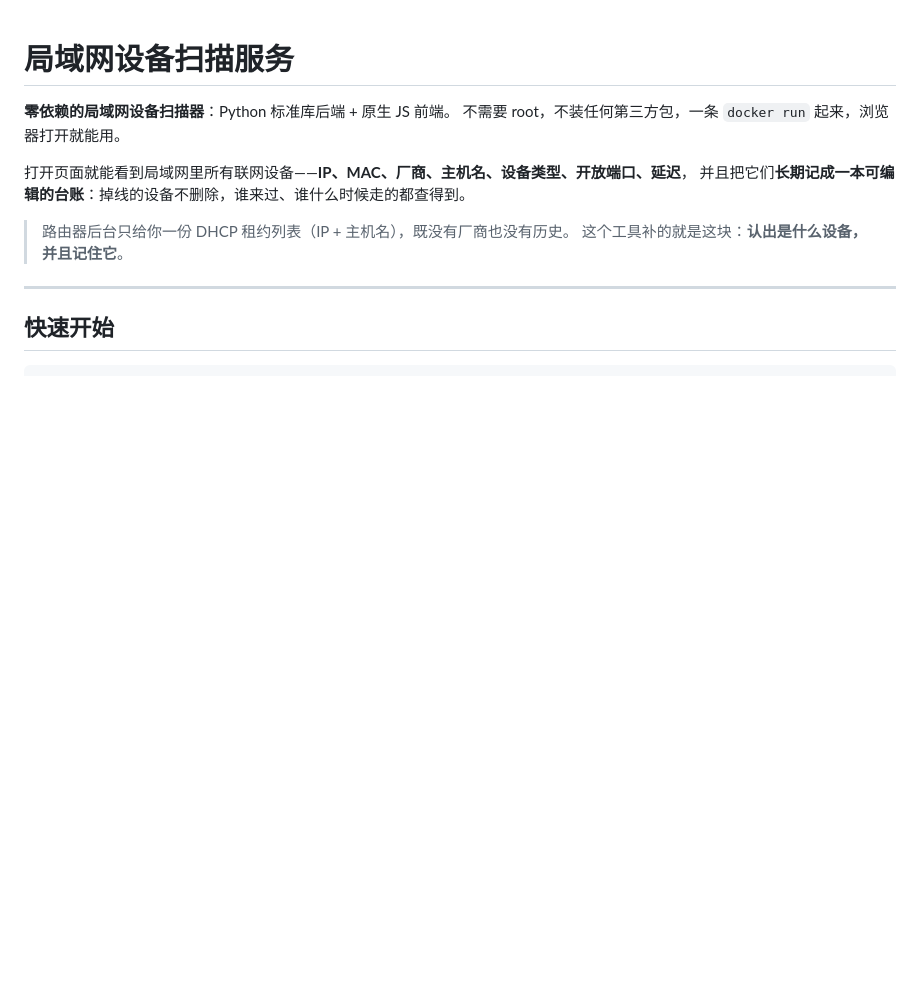
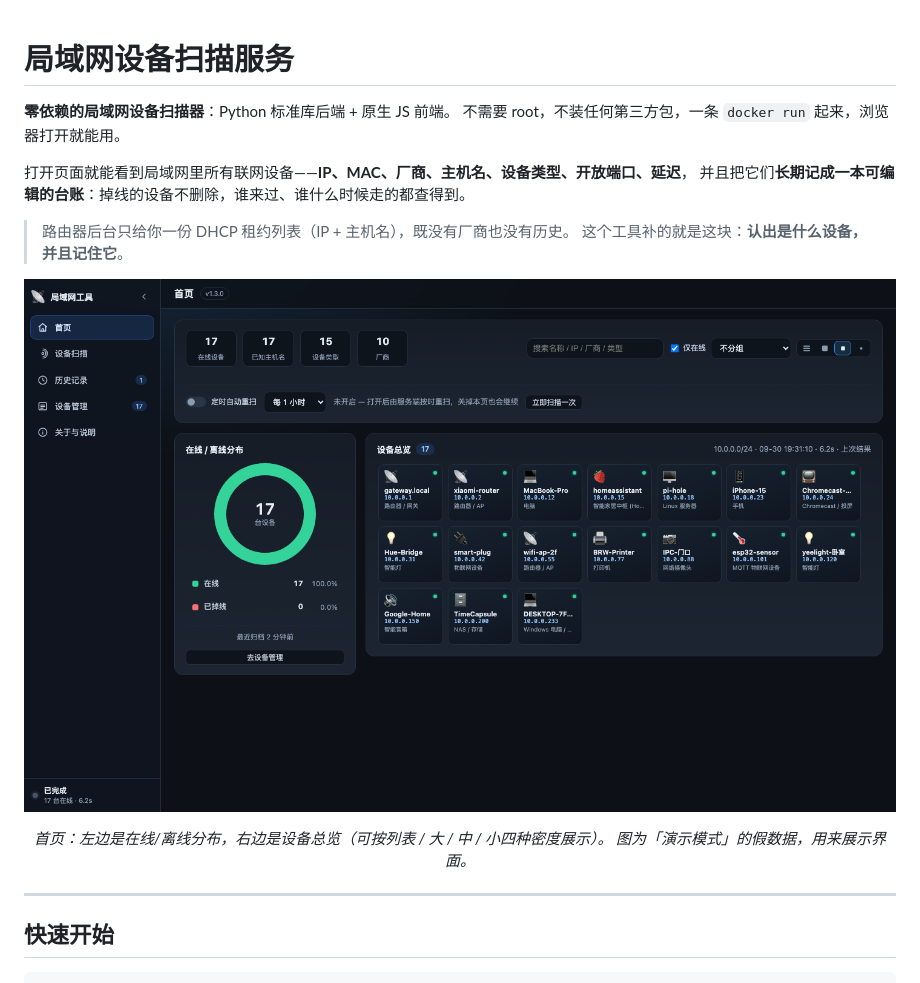
Before and after one commit to hzjackboy/lan-device-scanner, a Markdown page: DOCKERHUB.md, the part around the change. Drawn GitHub-style; pictures changed too: docs/screenshot-home.png (added); blank space fills up the shorter version.

```diff
--- a/DOCKERHUB.md
+++ b/DOCKERHUB.md
@@ -8,6 +8,11 @@
 
 > 路由器后台只给你一份 DHCP 租约列表（IP + 主机名），既没有厂商也没有历史。
 > 这个工具补的就是这块：**认出是什么设备，并且记住它**。
+
+![界面预览](https://raw.githubusercontent.com/hzjackboy/lan-device-scanner/main/docs/screenshot-home.png)
+
+<p align="center"><em>首页：左边是在线/离线分布，右边是设备总览（可按列表 / 大 / 中 / 小四种密度展示）。
+图为「演示模式」的假数据，用来展示界面。</em></p>
 
 ---
 
```
Also changed, not shown: README.md (+5 -0 lines).
